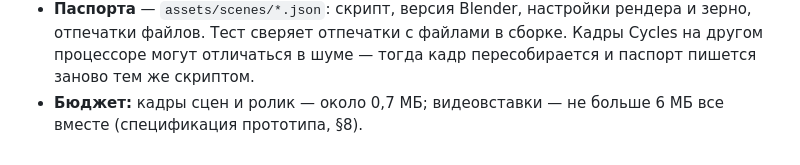
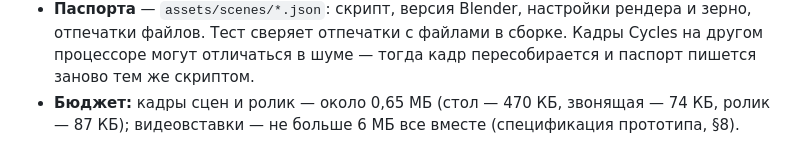
Before and after one commit to Nefeste/dispatcher, a Markdown page: docs/02-architecture.md, the part around the change. Rendered like a GitHub page.

```diff
--- a/docs/02-architecture.md
+++ b/docs/02-architecture.md
@@ -242,4 +242,5 @@ src/i18n/     все строки для игрока
 - **Паспорта** — `assets/scenes/*.json`: скрипт, версия Blender, настройки рендера и зерно, отпечатки файлов. Тест
   сверяет отпечатки с файлами в сборке. Кадры Cycles на другом процессоре могут отличаться в шуме — тогда кадр
   пересобирается и паспорт пишется заново тем же скриптом.
-- **Бюджет:** кадры сцен и ролик — около 0,7 МБ; видеовставки — не больше 6 МБ все вместе (спецификация прототипа, §8).
+- **Бюджет:** кадры сцен и ролик — около 0,65 МБ (стол — 470 КБ, звонящая — 74 КБ, ролик — 87 КБ); видеовставки — не
+  больше 6 МБ все вместе (спецификация прототипа, §8).
```
Also changed, not shown: assets/scenes/insert-depart.jpg, docs/art/insert.jpg, 2 other files.
